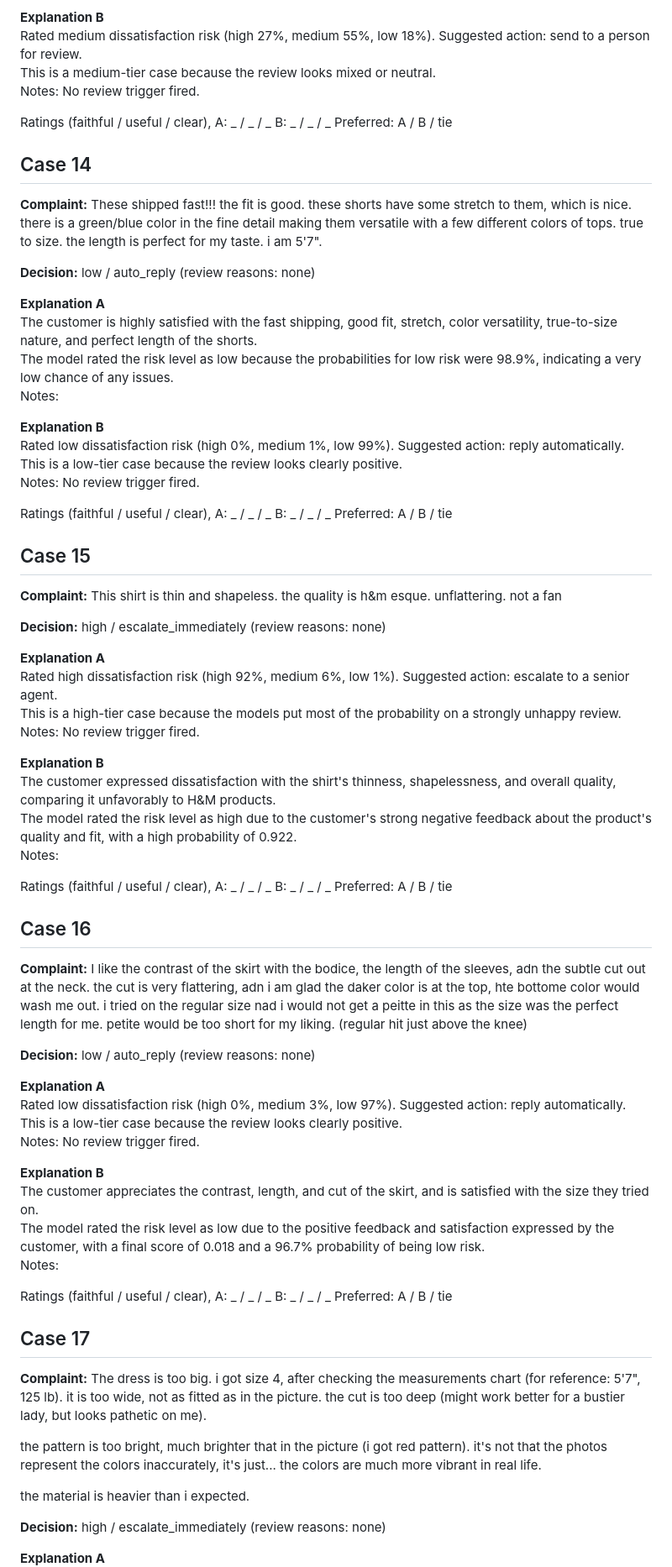
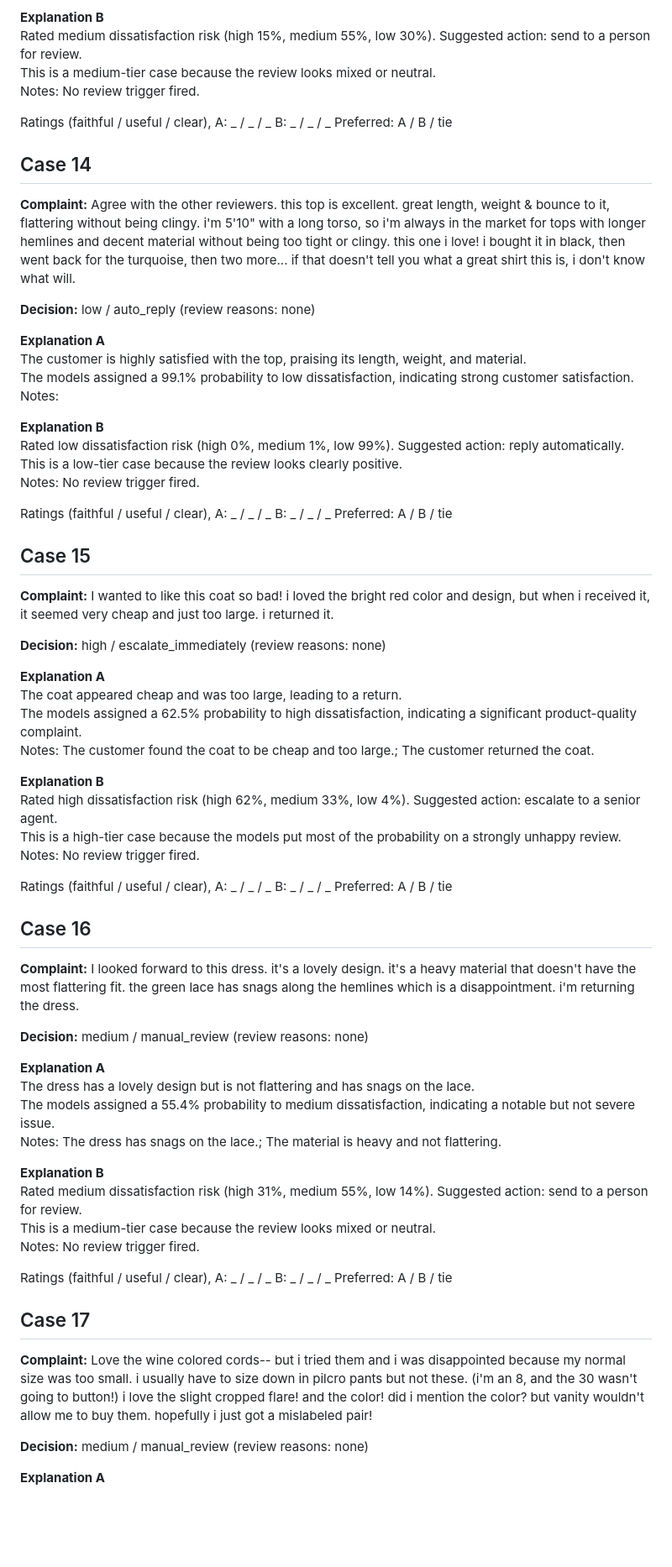
Before and after one commit to anandapurva55/hybrid-complaint-risk-ai, a Markdown page: results/explanation_review_sheet.md, the part around one of its changes. Shown at 84% size. GitHub-like rendering; blank space fills up the shorter version.

```diff
--- a/results/explanation_review_sheet.md
+++ b/results/explanation_review_sheet.md
@@ -224,19 +222,19 @@ Notes:
 
 **Explanation B**
-Rated medium dissatisfaction risk (high 27%, medium 55%, low 18%). Suggested action: send to a person for review.
+Rated medium dissatisfaction risk (high 15%, medium 55%, low 30%). Suggested action: send to a person for review.
 This is a medium-tier case because the review looks mixed or neutral.
 Notes: No review trigger fired.
 
 Ratings (faithful / useful / clear), A: _ / _ / _   B: _ / _ / _   Preferred: A / B / tie
 
 ## Case 14
-**Complaint:** These shipped fast!!! the fit is good. these shorts have some stretch to them, which is nice. there is a green/blue color in the fine detail making them versatile with a few different colors of tops. true to size. the length is perfect for my taste. i am 5'7".
+**Complaint:** Agree with the other reviewers. this top is excellent. great length, weight & bounce to it, flattering without being clingy. i'm 5'10" with a long torso, so i'm always in the market for tops with longer hemlines and decent material without being too tight or clingy. this one i love! i bought it in black, then went back for the turquoise, then two more... if that doesn't tell you what a great shirt this is, i don't know what will.
 
 **Decision:** low / auto_reply (review reasons: none)
 
 **Explanation A**
-The customer is highly satisfied with the fast shipping, good fit, stretch, color versatility, true-to-size nature, and perfect length of the shorts.
-The model rated the risk level as low because the probabilities for low risk were 98.9%, indicating a very low chance of any issues.
+The customer is highly satisfied with the top, praising its length, weight, and material.
+The models assigned a 99.1% probability to low dissatisfaction, indicating strong customer satisfaction.
 Notes:
 
 **Explanation B**
@@ -247,46 +245,42 @@ Notes: No review trigger fired.
 Ratings (faithful / useful / clear), A: _ / _ / _   B: _ / _ / _   Preferred: A / B / tie
 
 ## Case 15
-**Complaint:** This shirt is thin and shapeless. the quality is h&m esque. unflattering. not a fan
+**Complaint:** I wanted to like this coat so bad! i loved the bright red color and design, but when i received it, it seemed very cheap and just too large. i returned it.
 
 **Decision:** high / escalate_immediately (review reasons: none)
 
 **Explanation A**
-Rated high dissatisfaction risk (high 92%, medium 6%, low 1%). Suggested action: escalate to a senior agent.
+The coat appeared cheap and was too large, leading to a return.
+The models assigned a 62.5% probability to high dissatisfaction, indicating a significant product-quality complaint.
+Notes: The customer found the coat to be cheap and too large.; The customer returned the coat.
+
+**Explanation B**
+Rated high dissatisfaction risk (high 62%, medium 33%, low 4%). Suggested action: escalate to a senior agent.
 This is a high-tier case because the models put most of the probability on a strongly unhappy review.
 Notes: No review trigger fired.
-
-**Explanation B**
-The customer expressed dissatisfaction with the shirt's thinness, shapelessness, and overall quality, comparing it unfavorably to H&M products.
-The model rated the risk level as high due to the customer's strong negative feedback about the product's quality and fit, with a high probability of 0.922.
-Notes:
 
 Ratings (faithful / useful / clear), A: _ / _ / _   B: _ / _ / _   Preferred: A / B / tie
 
 ## Case 16
-**Complaint:** I like the contrast of the skirt with the bodice, the length of the sleeves, adn the subtle cut out at the neck. the cut is very flattering, adn i am glad the daker color is at the top, hte bottome color would wash me out. i tried on the regular size nad i would not get a peitte in this as the size was the perfect length for me. petite would be too short for my liking. (regular hit just above the knee)
+**Complaint:** I looked forward to this dress.  it's a lovely design.  it's a heavy material that doesn't have the most flattering fit.  the green lace has snags along the hemlines which is a disappointment.  i'm returning the dress.
 
-**Decision:** low / auto_reply (review reasons: none)
+**Decision:** medium / manual_review (review reasons: none)
 
 **Explanation A**
-Rated low dissatisfaction risk (high 0%, medium 3%, low 97%). Suggested action: reply automatically.
-This is a low-tier case because the review looks clearly positive.
-Notes: No review trigger fired.
+The dress has a lovely design but is not flattering and has snags on the lace.
+The models assigned a 55.4% probability to medium dissatisfaction, indicating a notable but not severe issue.
+Notes: The dress has snags on the lace.; The material is heavy and not flattering.
 
 **Explanation B**
-The customer appreciates the contrast, length, and cut of the skirt, and is satisfied with the size they tried on.
-The model rated the risk level as low due to the positive feedback and satisfaction expressed by the customer, with a final score of 0.018 and a 96.7% probability of being low risk.
-Notes:
+Rated medium dissatisfaction risk (high 31%, medium 55%, low 14%). Suggested action: send to a person for review.
+This is a medium-tier case because the review looks mixed or neutral.
+Notes: No review trigger fired.
 
 Ratings (faithful / useful / clear), A: _ / _ / _   B: _ / _ / _   Preferred: A / B / tie
 
 ## Case 17
-**Complaint:** The dress is too big. i got size 4, after checking the measurements chart (for reference: 5'7", 125 lb). it is too wide, not as fitted as in the picture. the cut is too deep (might work better for a bustier lady, but looks pathetic on me).
+**Complaint:** Love the wine colored cords-- but i tried them and i was disappointed because my normal size was too small. i usually have to size down in pilcro pants but not these. (i'm an 8, and the 30 wasn't going to button!) i love the slight cropped flare! and the color! did i mention the color? but vanity wouldn't allow me to buy them. hopefully i just got a mislabeled pair!
 
-the pattern is too bright, much brighter that in the picture (i got red pattern). it's not that the photos represent the colors inaccurately, it's just... the colors are much more vibrant in real life.
-
-the material is heavier than i expected.
-
-**Decision:** high / escalate_immediately (review reasons: none)
+**Decision:** medium / manual_review (review reasons: none)
 
 **Explanation A**
```
Also changed, not shown: other parts of results/explanation_review_sheet.md (+182 -184 lines), README.md (+13 -11 lines), docs/images/release_path.png, 10 other files.
